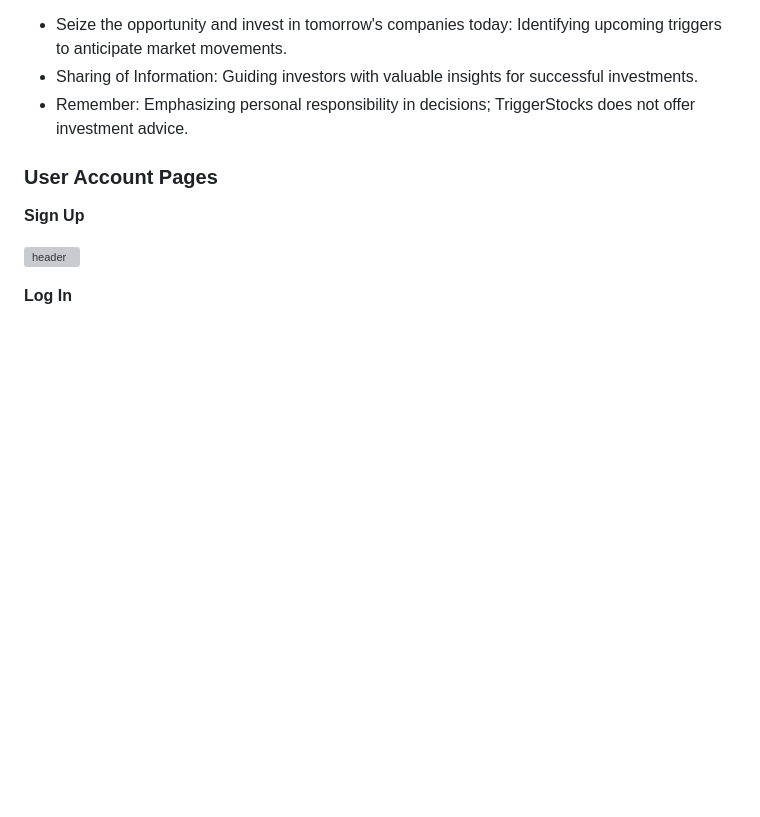
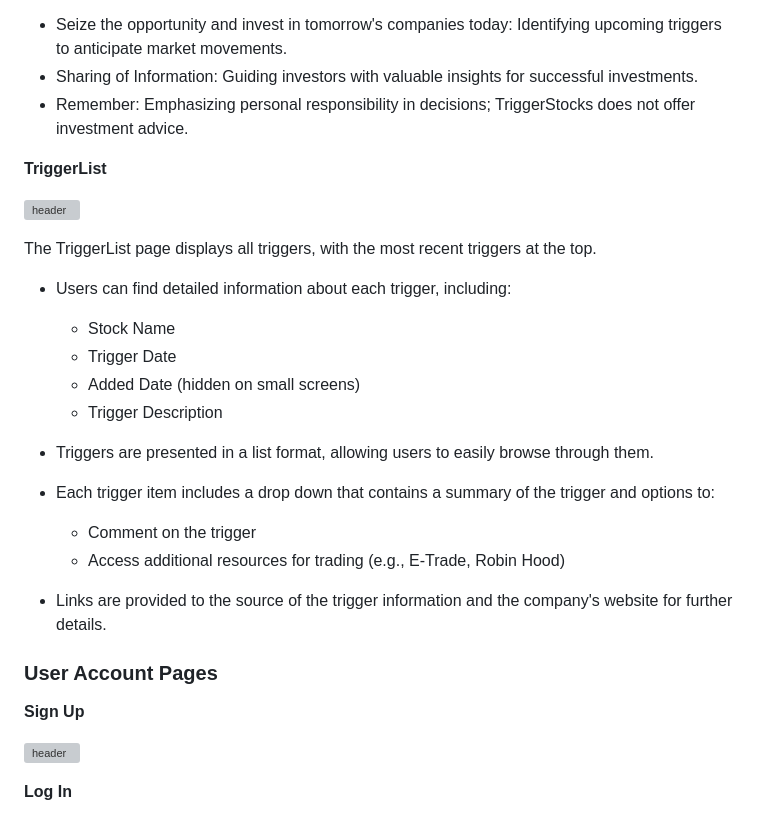
Before and after one commit to AntonEi/TriggerStocks, a Markdown page: README.md, the part around the change printed below. Drawn GitHub-style; blank space fills up the shorter version; grey boxes are pictures that could not be loaded.

Commit message:
README Done with everyhing in the 'home page' exept pics

```diff
--- a/README.md
+++ b/README.md
@@ -130,6 +132,24 @@ This section on the TriggerStocks website articulates our mission and goals. It'
 - Seize the opportunity and invest in tomorrow's companies today: Identifying upcoming triggers to anticipate market movements.
 - Sharing of Information: Guiding investors with valuable insights for successful investments.
 - Remember: Emphasizing personal responsibility in decisions; TriggerStocks does not offer investment advice.
+
+**TriggerList**
+
+![header](docs/readme_images/features/what_we_do.png)
+
+The TriggerList page displays all triggers, with the most recent triggers at the top.
+
+- Users can find detailed information about each trigger, including:
+  - Stock Name
+  - Trigger Date
+  - Added Date (hidden on small screens)
+  - Trigger Description
+
+- Triggers are presented in a list format, allowing users to easily browse through them.
+- Each trigger item includes a drop down that contains a summary of the trigger and options to:
+  - Comment on the trigger
+  - Access additional resources for trading (e.g., E-Trade, Robin Hood)
+- Links are provided to the source of the trigger information and the company's website for further details.
 
 ### User Account Pages
 
```
Also changed, not shown: other parts of README.md (+2 -0 lines).
